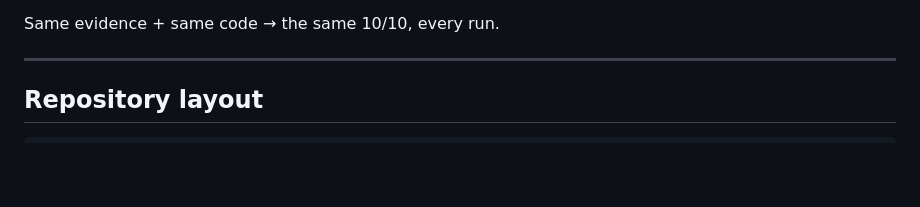
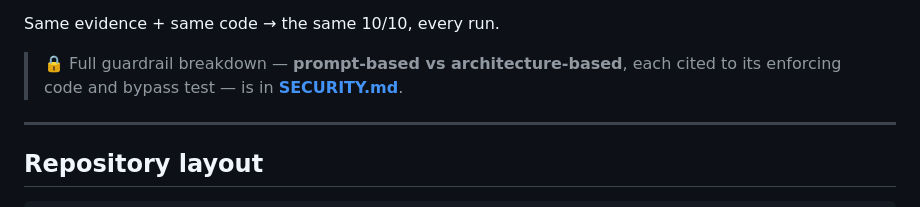
Before and after one commit to AbhinashBadugu/SANS---Find-Evil-_-AI-Hackathon, a Markdown page: README.md, the part around the change. Drawn GitHub-style; blank space fills up the shorter version.

```diff
--- a/README.md
+++ b/README.md
@@ -43,6 +43,9 @@ The anti-hallucination guarantee is **architectural, not a prompt:**
   artifact, change a confidence tier, or touch evidence.
 
 Same evidence + same code → the same 10/10, every run.
+
+> 🔒 Full guardrail breakdown — **prompt-based vs architecture-based**, each cited to its
+> enforcing code and bypass test — is in **[SECURITY.md](SECURITY.md)**.
 
 ---
 
```
Also changed, not shown: SECURITY.md (added, +81 -0 lines).
